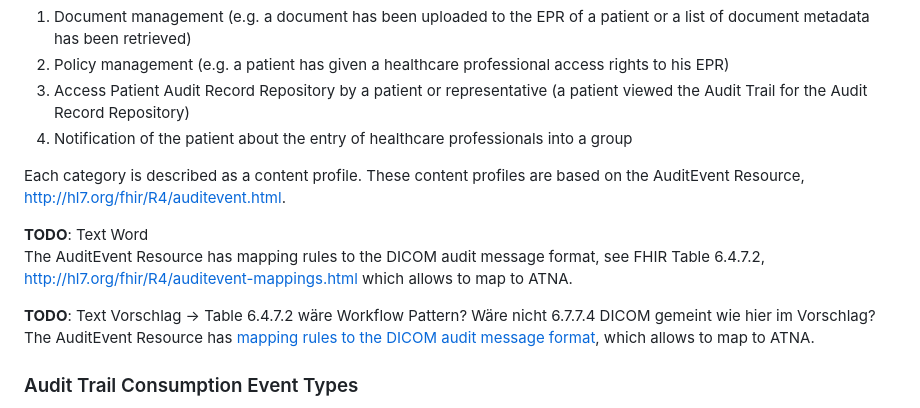
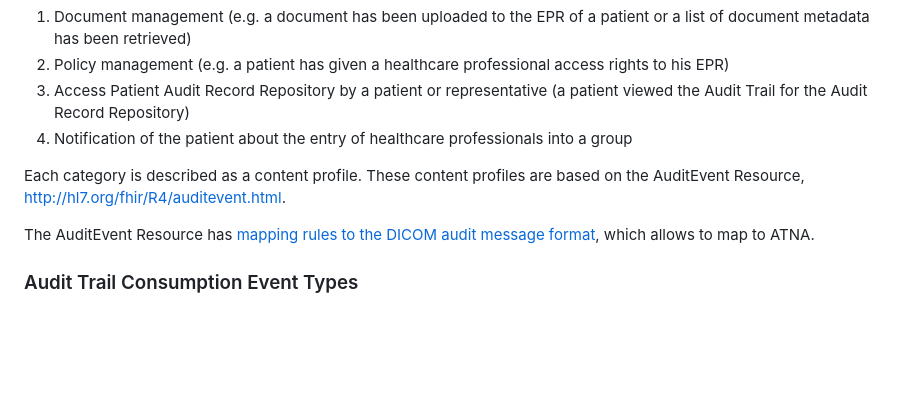
Before and after one commit to ehealthsuisse/ch-atc, a Markdown page: input/pagecontent/volume-3.md, the part around the change. GitHub-like rendering; blank space fills up the shorter version.

Commit message:
update link

```diff
--- a/input/pagecontent/volume-3.md
+++ b/input/pagecontent/volume-3.md
@@ -17,10 +17,6 @@ There are four different categories of Audit Events in the context of the EPR:
 
 Each category is described as a content profile. These content profiles are based on the AuditEvent Resource, [http://hl7.org/fhir/R4/auditevent.html](http://hl7.org/fhir/R4/auditevent.html).
 
-**TODO**: Text Word
-The AuditEvent Resource has mapping rules to the DICOM audit message format, see FHIR Table 6.4.7.2, http://hl7.org/fhir/R4/auditevent-mappings.html which allows to map to ATNA.
-
-**TODO**: Text Vorschlag -> Table 6.4.7.2 wäre Workflow Pattern? Wäre nicht 6.7.7.4 DICOM gemeint wie hier im Vorschlag?
 The AuditEvent Resource has [mapping rules to the DICOM audit message format](http://hl7.org/fhir/R4/auditevent-mappings.html#dicom), which allows to map to ATNA.
 
 ### Audit Trail Consumption Event Types
```
